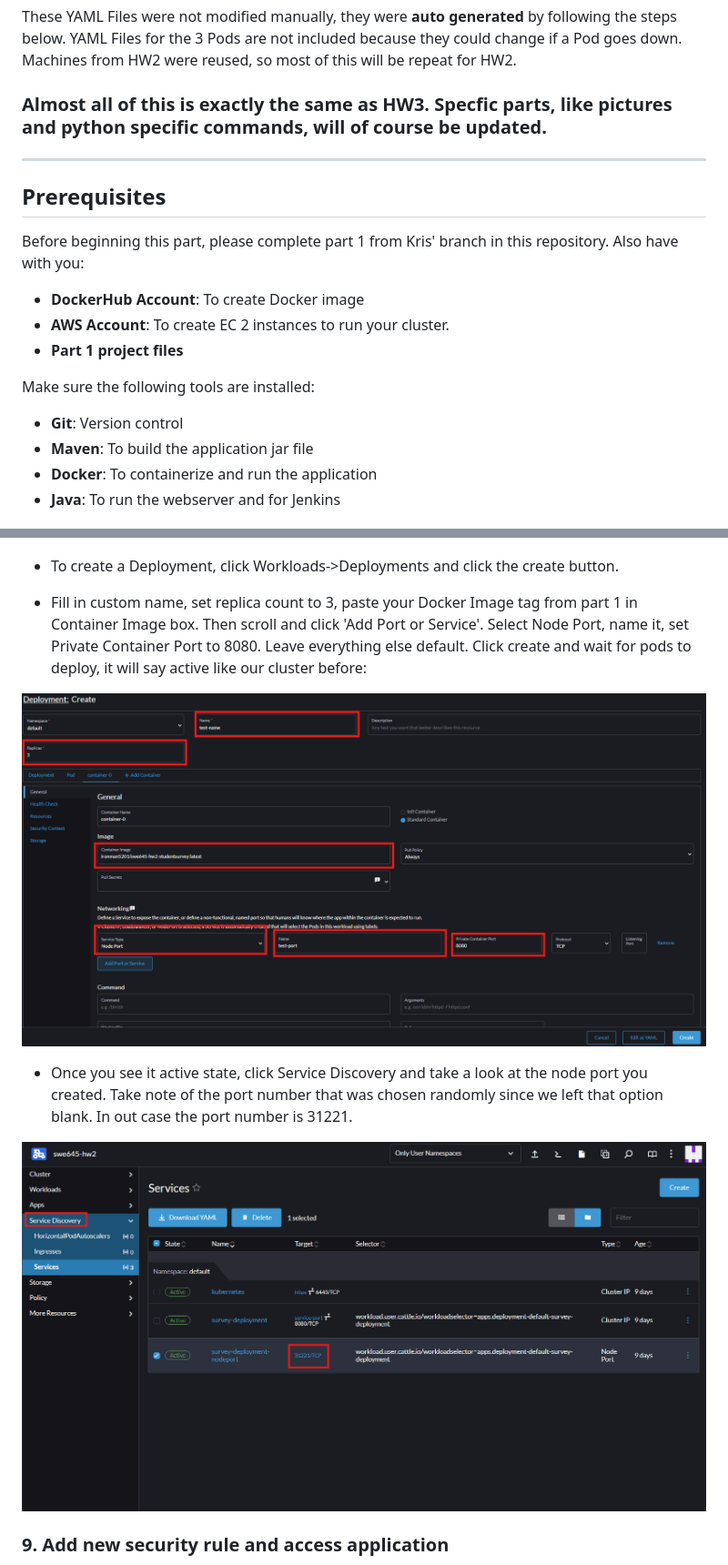
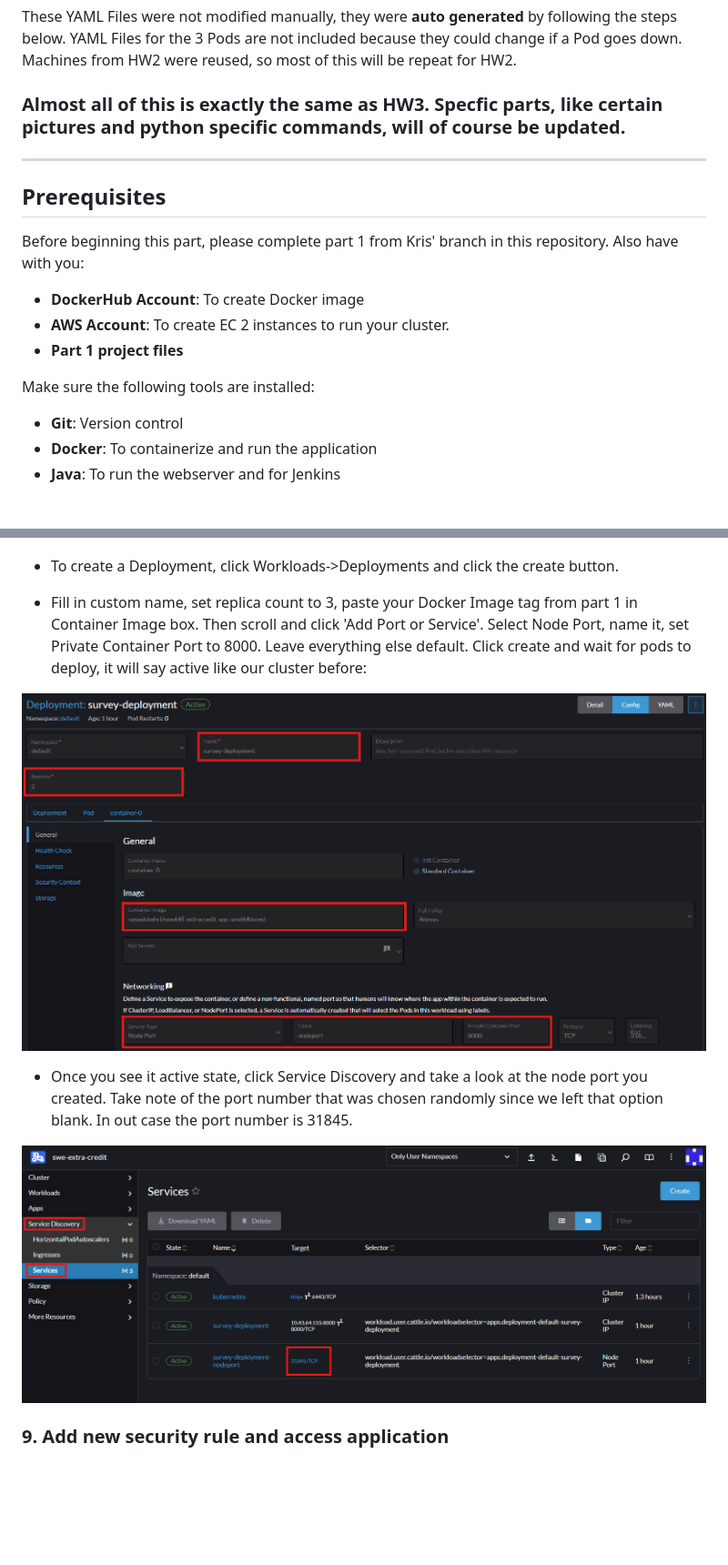
Before and after one commit to krisnguyenn2020/SWE645-Extra-Credit, a Markdown page: README.md, 2 parts joined by grey strips. Shown at 91% size. Rendered like a GitHub page; pictures changed too: images/pic23.png, images/pic24.png; blank space fills up the shorter version.

```diff
--- a/README.md
+++ b/README.md
@@ -10,7 +10,7 @@ YAML Files included for:
 
 These YAML Files were not modified manually, they were **auto generated** by following the steps below. YAML Files for the 3 Pods are not included because they could change if a Pod goes down. Machines from HW2 were reused, so most of this will be repeat for HW2.
 
-### **Almost all of this is exactly the same as HW3. Specfic parts, like pictures and python specific commands, will of course be updated.**
+### **Almost all of this is exactly the same as HW3. Specfic parts, like certain pictures and python specific commands, will of course be updated.**
 
 ---
 
@@ -24,7 +24,6 @@ Before beginning this part, please complete part 1 from Kris' branch in this rep
 
 Make sure the following tools are installed:
 - **Git**: Version control
-- **Maven**: To build the application jar file
 - **Docker**: To containerize and run the application
 - **Java**: To run the webserver and for Jenkins
 
@@ -226,11 +226,11 @@ Once your machines are online, we can connect to the both of them. Your machines
 
 - To create a Deployment, click Workloads->Deployments and click the create button.
 
-- Fill in custom name, set replica count to 3, paste your Docker Image tag from part 1 in Container Image box. Then scroll and click 'Add Port or Service'. Select Node Port, name it, set Private Container Port to 8080. Leave everything else default. Click create and wait for pods to deploy, it will say active like our cluster before:
+- Fill in custom name, set replica count to 3, paste your Docker Image tag from part 1 in Container Image box. Then scroll and click 'Add Port or Service'. Select Node Port, name it, set Private Container Port to 8000. Leave everything else default. Click create and wait for pods to deploy, it will say active like our cluster before:
 
 ![alt text](images/pic23.png)
 
-- Once you see it active state, click Service Discovery and take a look at the node port you created. Take note of the port number that was chosen randomly since we left that option blank. In out case the port number is 31221.
+- Once you see it active state, click Service Discovery and take a look at the node port you created. Take note of the port number that was chosen randomly since we left that option blank. In out case the port number is 31845.
 
 ![alt text](images/pic24.png)
 
```
Also changed, not shown: other parts of README.md (+7 -5 lines), images/pic27.png, images/pic28.png, images/pic37.png.
